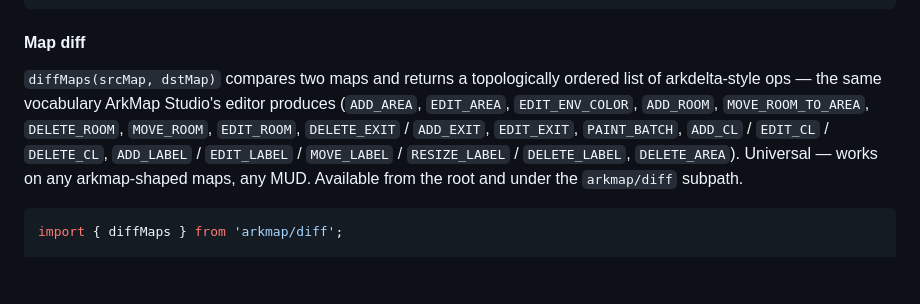
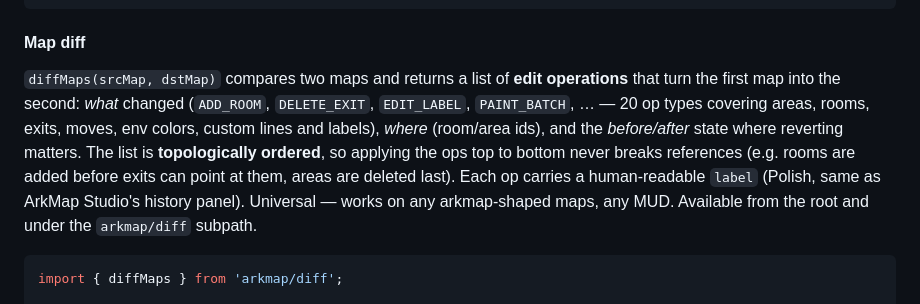
Before and after one commit to Isithunzi000/arkmap, a Markdown page: README.md, the part around the change. Drawn GitHub-style; blank space fills up the shorter version.

Commit message:
readme: drop arkdelta jargon from the diff section
- explain the op list plainly (what/where/before-after, topological order)
- no cross-format references a fresh reader cannot resolve

````diff
--- a/README.md
+++ b/README.md
@@ -243,14 +243,16 @@ if (d && !d.error) console.log(d.valid, d.algorithm, d.dirMode, d.transportMode)
 
 #### Map diff
 
-`diffMaps(srcMap, dstMap)` compares two maps and returns a topologically
-ordered list of arkdelta-style ops — the same vocabulary ArkMap Studio's
-editor produces (`ADD_AREA`, `EDIT_AREA`, `EDIT_ENV_COLOR`, `ADD_ROOM`,
-`MOVE_ROOM_TO_AREA`, `DELETE_ROOM`, `MOVE_ROOM`, `EDIT_ROOM`, `DELETE_EXIT` /
-`ADD_EXIT`, `EDIT_EXIT`, `PAINT_BATCH`, `ADD_CL` / `EDIT_CL` / `DELETE_CL`,
-`ADD_LABEL` / `EDIT_LABEL` / `MOVE_LABEL` / `RESIZE_LABEL` / `DELETE_LABEL`,
-`DELETE_AREA`). Universal — works on any arkmap-shaped maps, any MUD.
-Available from the root and under the `arkmap/diff` subpath.
+`diffMaps(srcMap, dstMap)` compares two maps and returns a list of **edit
+operations** that turn the first map into the second: *what* changed
+(`ADD_ROOM`, `DELETE_EXIT`, `EDIT_LABEL`, `PAINT_BATCH`, … — 20 op types
+covering areas, rooms, exits, moves, env colors, custom lines and labels),
+*where* (room/area ids), and the *before/after* state where reverting matters.
+The list is **topologically ordered**, so applying the ops top to bottom never
+breaks references (e.g. rooms are added before exits can point at them, areas
+are deleted last). Each op carries a human-readable `label` (Polish, same as
+ArkMap Studio's history panel). Universal — works on any arkmap-shaped maps,
+any MUD. Available from the root and under the `arkmap/diff` subpath.
 
 ```js
 import { diffMaps } from 'arkmap/diff';
````
